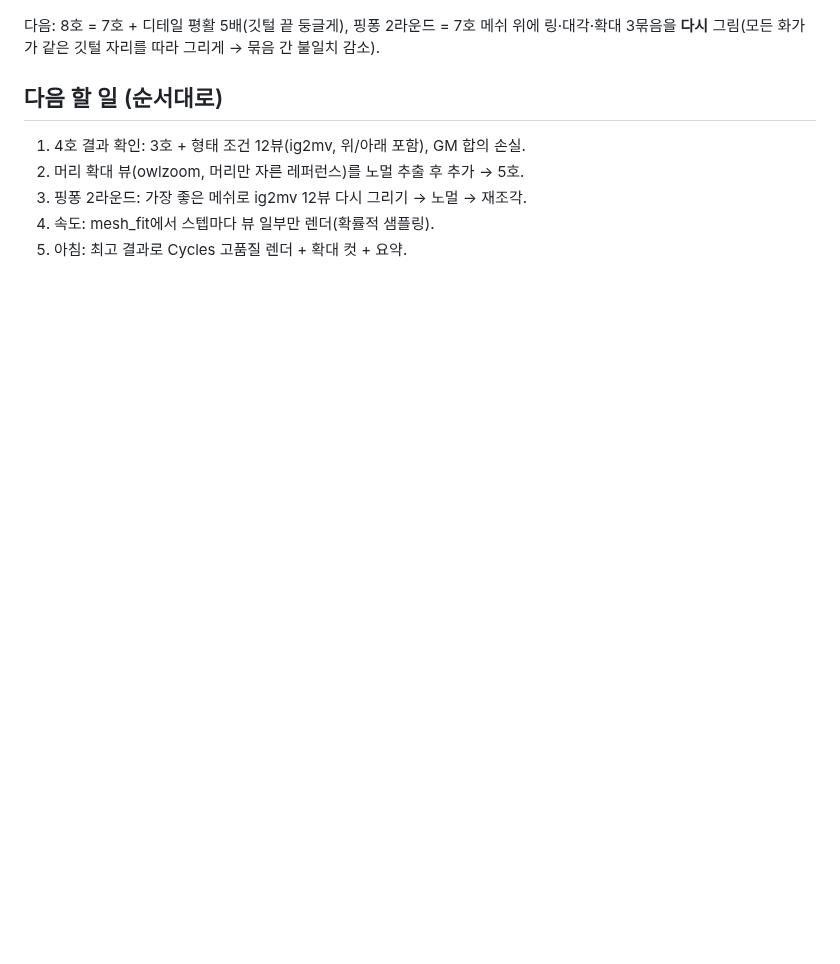
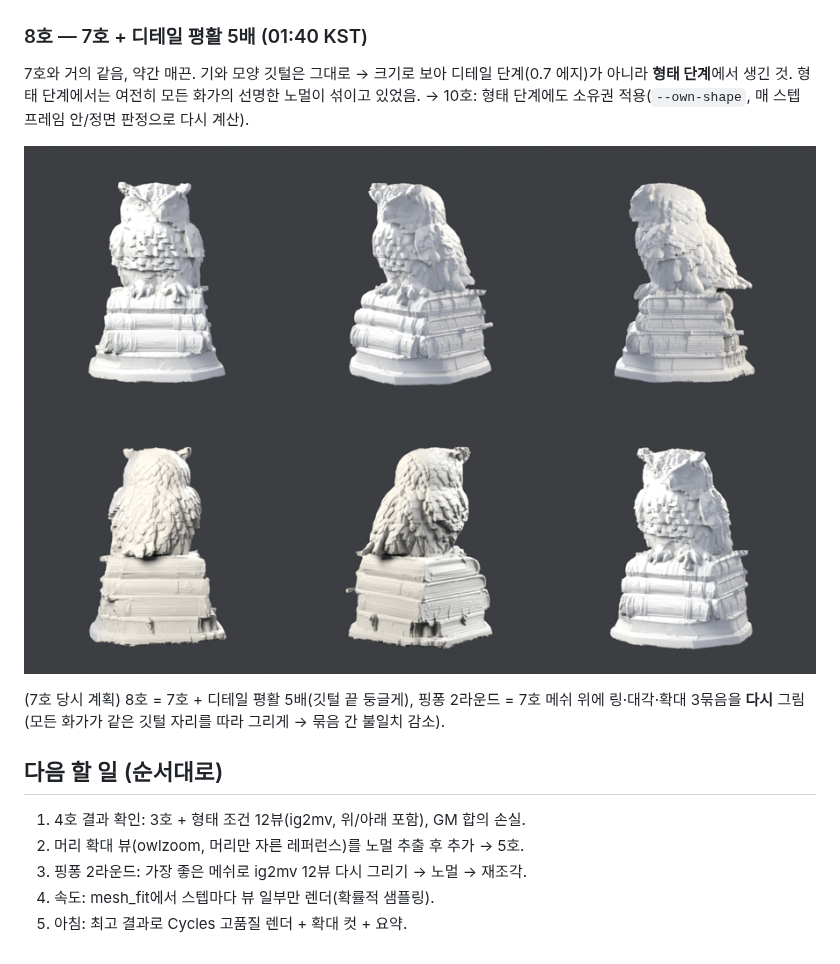
Before and after one commit to gkjuwon-tech/3d, a Markdown page: docs/owl/NIGHT_LOG.md, the part around the change. Rendered like a GitHub page; pictures changed too: docs/owl/owl8.png (added); blank space fills up the shorter version.

Commit message:
night log: owl #8
Co-Authored-By: Claude Opus 5.5 <noreply@anthropic.com>
Claude-Session: https://claude.ai/code/session_018Hk611RtKZXzxKaXB7ThEm

```diff
--- a/docs/owl/NIGHT_LOG.md
+++ b/docs/owl/NIGHT_LOG.md
@@ -55,7 +55,14 @@
 ![faces](faces_3_vs_7.png)
 ![owl7](owl7.png)
 
-다음: 8호 = 7호 + 디테일 평활 5배(깃털 끝 둥글게), 핑퐁 2라운드 = 7호 메쉬 위에
+### 8호 — 7호 + 디테일 평활 5배 (01:40 KST)
+7호와 거의 같음, 약간 매끈. 기와 모양 깃털은 그대로 → 크기로 보아 디테일 단계(0.7 에지)가 아니라
+**형태 단계**에서 생긴 것. 형태 단계에서는 여전히 모든 화가의 선명한 노멀이 섞이고 있었음.
+→ 10호: 형태 단계에도 소유권 적용(`--own-shape`, 매 스텝 프레임 안/정면 판정으로 다시 계산).
+
+![owl8](owl8.png)
+
+(7호 당시 계획) 8호 = 7호 + 디테일 평활 5배(깃털 끝 둥글게), 핑퐁 2라운드 = 7호 메쉬 위에
 링·대각·확대 3묶음을 **다시** 그림(모든 화가가 같은 깃털 자리를 따라 그리게 → 묶음 간 불일치 감소).
 
 ## 다음 할 일 (순서대로)
```
